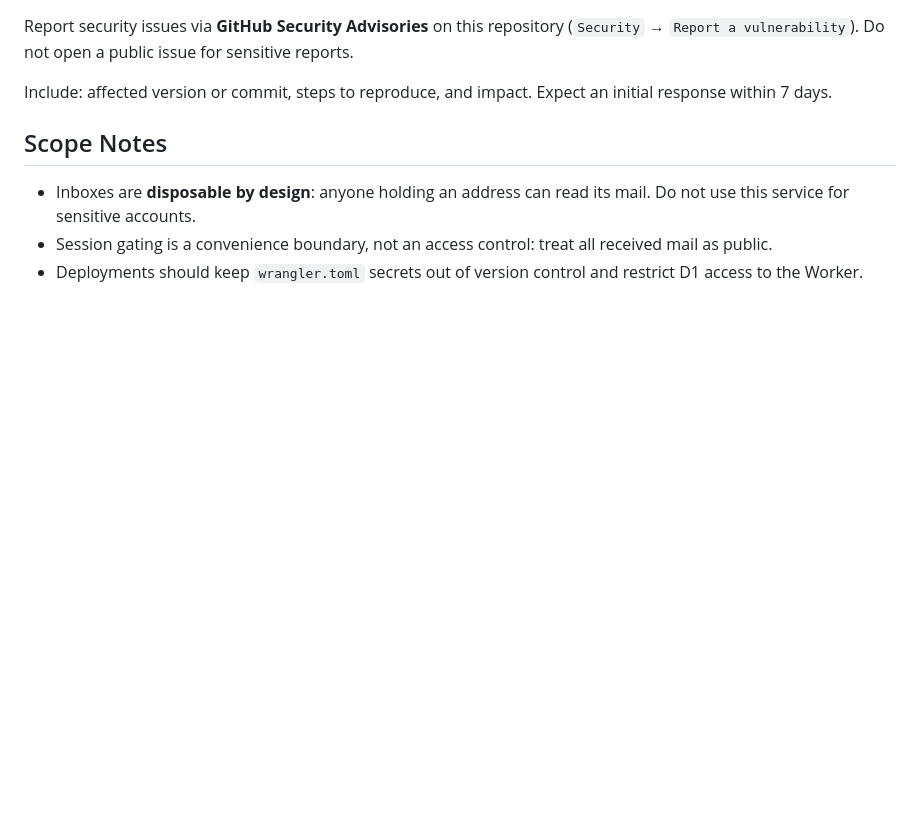
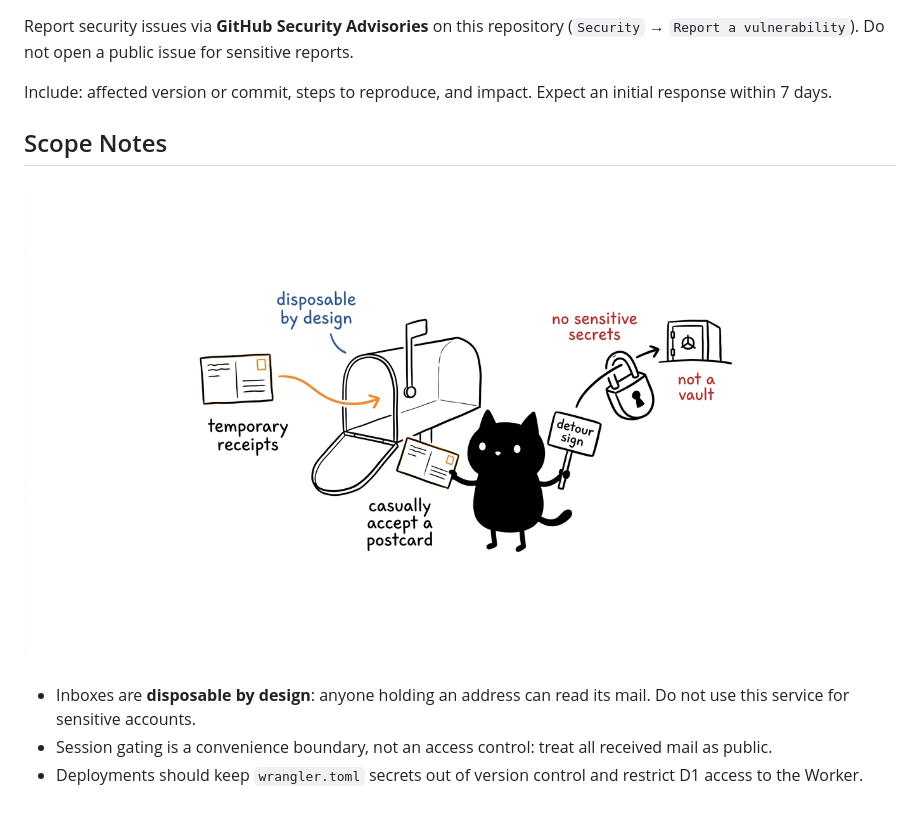
Before and after one commit to 1999AZZAR/Disposable-Temp-Mail, a Markdown page: SECURITY.md, the part around the change. Rendered like a GitHub page; pictures changed too: assets/disposable-temp-mail-illustrations/04-disposable-security-boundary.png (added); blank space fills up the shorter version.

```diff
--- a/SECURITY.md
+++ b/SECURITY.md
@@ -11,6 +11,8 @@ initial response within 7 days.
 
 ## Scope Notes
 
+![Disposable Security Boundary](./assets/disposable-temp-mail-illustrations/04-disposable-security-boundary.png)
+
 - Inboxes are **disposable by design**: anyone holding an address can read its
   mail. Do not use this service for sensitive accounts.
 - Session gating is a convenience boundary, not an access control: treat all
```
Also changed, not shown: API.md (+2 -0 lines), README.md (+4 -0 lines), assets/disposable-temp-mail-illustrations/01-edge-email-pipeline.png (added), assets/disposable-temp-mail-illustrations/02-retention-and-abuse-gate.png (added), assets/disposable-temp-mail-illustrations/03-session-and-transfer-code.png (added).
